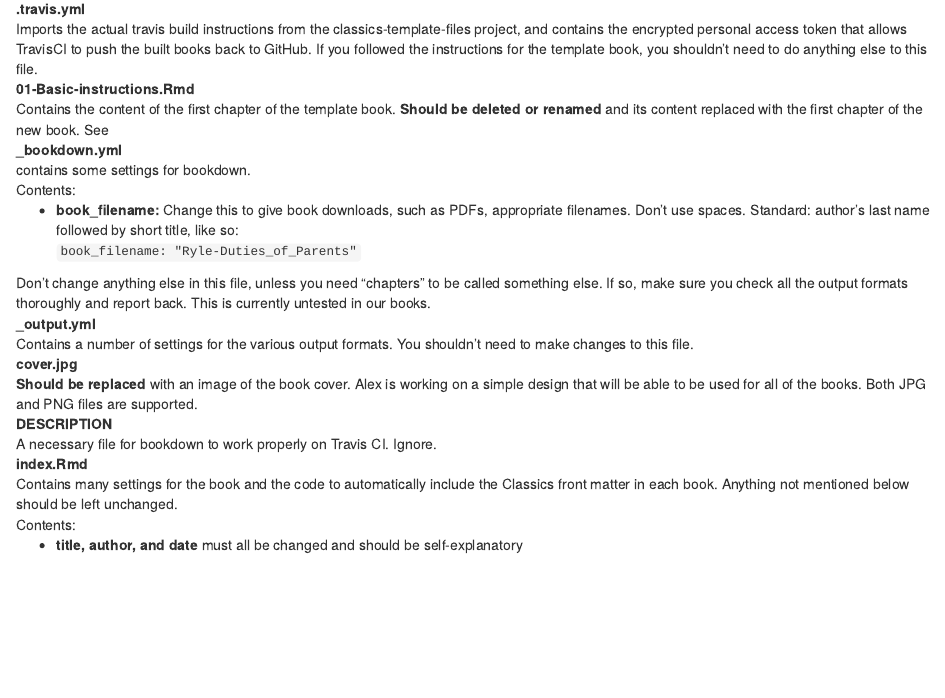
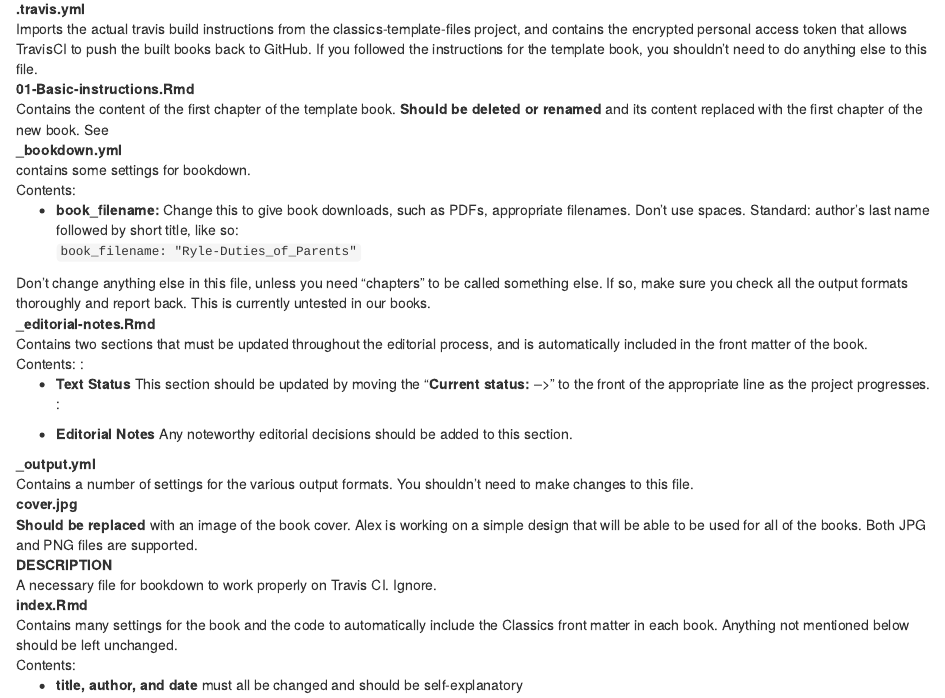
Before and after one commit to warhornmedia/classics-documentation, an R Markdown document (01-classics.Rmd): the page in a window 1100 px wide, from 1480 px down. Rendered offline with R 4.5, knitr and Pandoc, with nearby package versions; drawn as R Markdown's standard HTML page in place of the format the file asks for.

Commit message:
document the editorial notes file included in the front matter by default

```diff
--- a/01-classics.Rmd
+++ b/01-classics.Rmd
@@ -77,6 +77,16 @@ _bookdown.yml
     `book_filename: "Ryle-Duties_of_Parents"`
 :
 : Don’t change anything else in this file, unless you need “chapters” to be called something else. If so, make sure you check all the output formats thoroughly and report back. This is currently untested in our books.
+
+_editorial-notes.Rmd
+: Contains two sections that must be updated throughout the editorial process, and is automatically included in the front matter of the book.
+:
+: Contents:
+:
+: - **Text Status** This section should be updated by moving the "**Current status:** -->" to the front of the appropriate line as the project progresses.
+:
+: - **Editorial Notes** Any noteworthy editorial decisions should be added to this section.
+
 
 _output.yml
 : Contains a number of settings for the various output formats. You shouldn’t need to make changes to this file.
```
